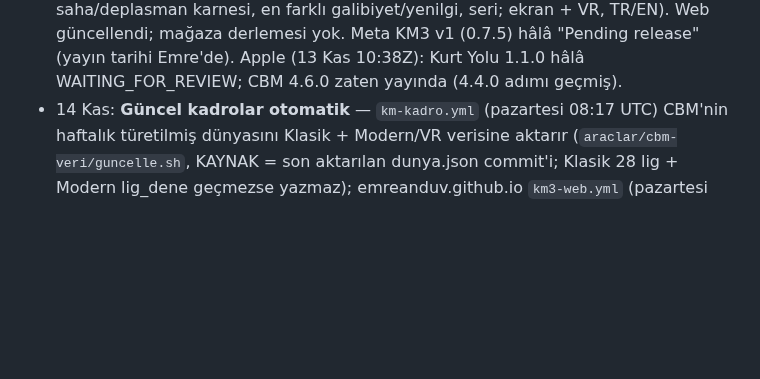
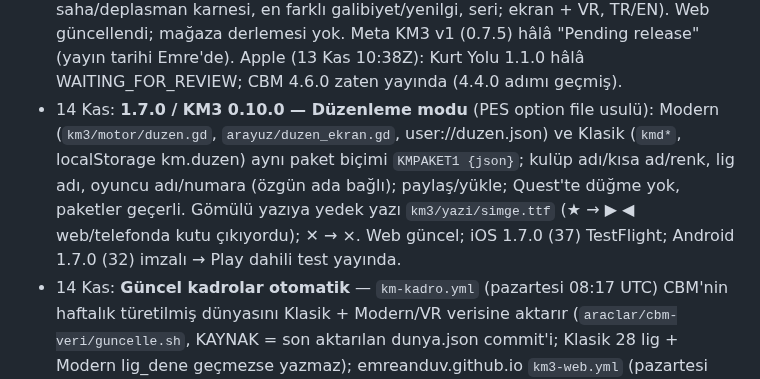
Before and after one commit to emreanduv/kaptan-mecit, a Markdown page: YAYIN-DURUMU.md, the part around the change. GitHub-like rendering; blank space fills up the shorter version.

Commit message:
Yayın durumu: 1.7.0
Co-Authored-By: Claude Opus 5.5 <noreply@anthropic.com>
Claude-Session: https://claude.ai/code/session_018hBDPtCdANsU8gj8iKzfY6

```diff
--- a/YAYIN-DURUMU.md
+++ b/YAYIN-DURUMU.md
@@ -14,6 +14,7 @@
 - 7 Kas: **1.5.5** — lig ekranında kulüp seçimi: ‹ › düğmeleri + listeden dokunarak seçim (KM3 0.7.6; Quest'e bir sonraki sürümde). Android (22) Play dahili test; iOS (21) TestFlight beta incelemesinde.
 - 7 Kas (günlük görev): **KM3 0.7.7** — lig ekranında Fikstür görünümü (ekran + VR), web güncellendi. Meta v1 (0.7.5) hâlâ "Gönderildi". Apple: Kurt Yolu 1.1.0 hâlâ WAITING_FOR_REVIEW.
 - 13 Kas (günlük görev): **KM3 0.9.11** — lig ekranında İstatistik (lig rekorları: en golcü, en sağlam savunma, iç saha/deplasmanın en iyisi, form, seriler, en farklı skor, en gollü maç, maç başına gol, ev/beraberlik/deplasman yüzdesi; kulübün iç saha/deplasman karnesi, en farklı galibiyet/yenilgi, seri; ekran + VR, TR/EN). Web güncellendi; mağaza derlemesi yok. Meta KM3 v1 (0.7.5) hâlâ "Pending release" (yayın tarihi Emre'de). Apple (13 Kas 10:38Z): Kurt Yolu 1.1.0 hâlâ WAITING_FOR_REVIEW; CBM 4.6.0 zaten yayında (4.4.0 adımı geçmiş).
+- 14 Kas: **1.7.0 / KM3 0.10.0 — Düzenleme modu** (PES option file usulü): Modern (`km3/motor/duzen.gd`, `arayuz/duzen_ekran.gd`, user://duzen.json) ve Klasik (`kmd*`, localStorage km.duzen) aynı paket biçimi `KMPAKET1 {json}`; kulüp adı/kısa ad/renk, lig adı, oyuncu adı/numara (özgün ada bağlı); paylaş/yükle; Quest'te düğme yok, paketler geçerli. Gömülü yazıya yedek yazı `km3/yazi/simge.ttf` (★ → ▶ ◀ web/telefonda kutu çıkıyordu); ✕ → ×. Web güncel; iOS 1.7.0 (37) TestFlight; Android 1.7.0 (32) imzalı → Play dahili test yayında.
 - 14 Kas: **Güncel kadrolar otomatik** — `km-kadro.yml` (pazartesi 08:17 UTC) CBM'nin haftalık türetilmiş dünyasını Klasik + Modern/VR verisine aktarır (`araclar/cbm-veri/guncelle.sh`, KAYNAK = son aktarılan dunya.json commit'i; Klasik 28 lig + Modern lig_dene geçmezse yazmaz); emreanduv.github.io `km3-web.yml` (pazartesi 09:47) web'i yeniden dışa aktarır (kaptan-mecit-3/KADRO). İkisi de denendi (km-kadro-dene dalı kaldı; vekil sunucu silmeye izin vermedi). Bugünkü veri f483eb3 aktarıldı; mağaza derlemeleri sonraki sürümde alır. Not: CBM 4.8 "güç gerçek kariyerden" formülü CBM'nin derlenmiş paketinde; KM şimdilik eski çekirdekle (cbm-src) puanlıyor.
 - 13 Kas akşam: **1.6.9 / KM3 0.9.12** — Emre'nin "ICanFootball + FIFA 2000 hissi" isteği: top ayakta (dönüşte ışınlanmıyor, karede ≤0,19 m), elle oynanan oyuncu parmağa hızlı cevap, şut kurulması (~0,1 sn son adım), vuruşun ağırlığı (ağır çekim/sarsıntı/titreşim; Klasik'te de titreşim, Quest'te kumanda), yayın kamerası 49/19/27°, kaleci topu elinde tutar, virajda gövde eğimi, duruş geçişleri yumuşak. Web güncel; iOS 1.6.9 (36) TestFlight; Android 1.6.9 (31) imzalı → Play dahili test yayında (1 uyarı: desteklenen cihaz 12.611 → 12.600).
 - 13 Kas: **1.6.8 / KM3 0.9.10** — Emre: Modern'de maç sonu raporunda takılıyordu (ne ileri ne geri) ve kaleci önce topu kurtarıp sonra atlıyordu. Rapor yazısı yatayda sarılmıyor, Kapat düğmesini ekran dışına itiyordu → yazı her yönde sarılır, üstte her zaman görünen "Devam ›"; kaleci şutta ~0,5 sn önce atlar (uçuşun en uzandığı an topun geldiği ana denk). Ardından (main, sonraki derlemede): duruşlar arası geçiş yumuşatıldı. Web güncel; iOS 1.6.8 (35) TestFlight; Android 1.6.8 (30) imzalı (`imza-anahtari/kaptan-mecit-1.6.8-30-imzali.aab`) → Play dahili test yayında (13 Kas 07:44).
```
